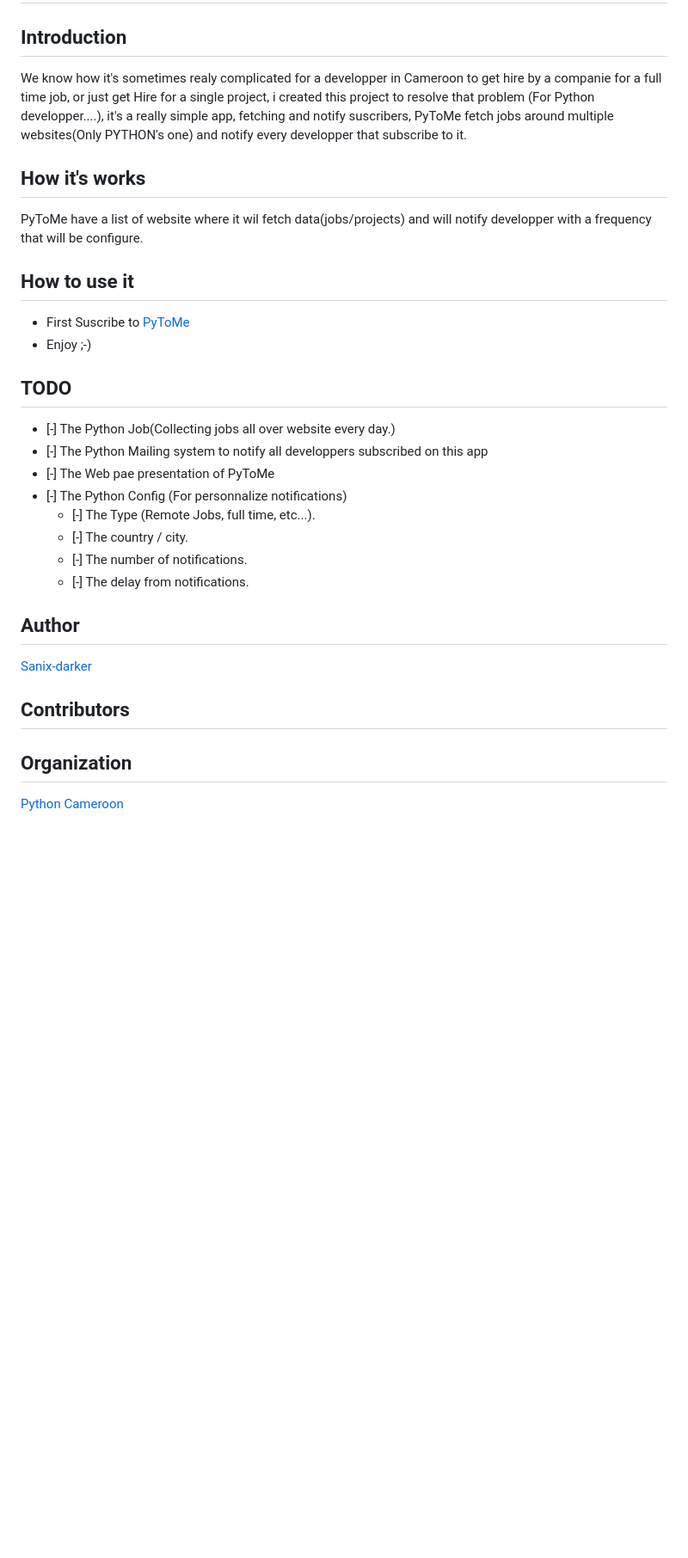
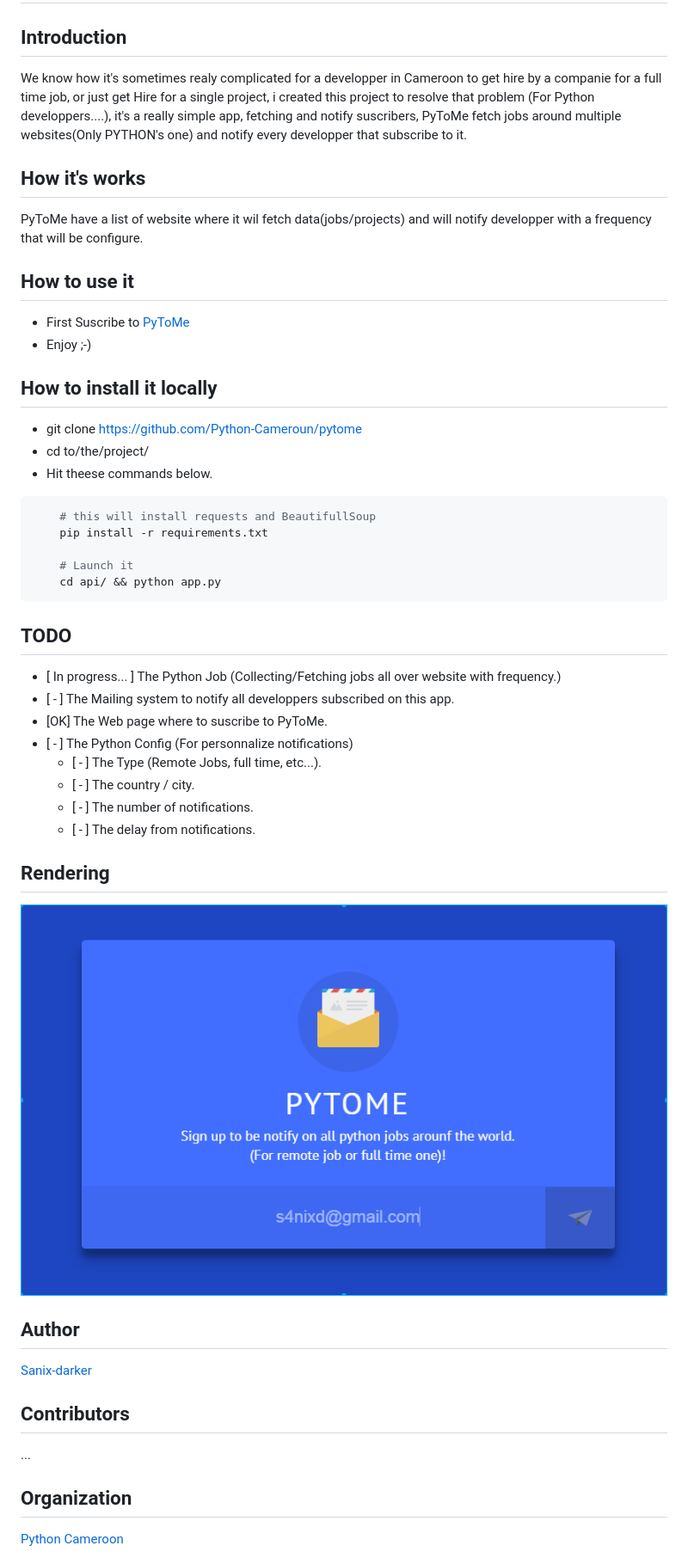
Before and after one commit to Python-Cameroun/PyToMe, a Markdown page: README.md, the part around the change. Shown at 86% size. GitHub-like rendering; pictures changed too: assets/img/rendu.png (added); blank space fills up the shorter version.

````diff
--- a/README.md
+++ b/README.md
@@ -3,7 +3,7 @@
 # <>PyToMe
 
 ## Introduction
-   We know how it's sometimes realy complicated for a developper in Cameroon to get hire by a companie for a full time job, or just get Hire for a single project, i created this project to resolve that problem (For Python developper....), it's a really simple app, fetching and notify suscribers, PyToMe fetch jobs around multiple websites(Only PYTHON's one) and notify every developper that subscribe to it.
+   We know how it's sometimes realy complicated for a developper in Cameroon to get hire by a companie for a full time job, or just get Hire for a single project, i created this project to resolve that problem (For Python developpers....), it's a really simple app, fetching and notify suscribers, PyToMe fetch jobs around multiple websites(Only PYTHON's one) and notify every developper that subscribe to it.
 
 ## How it's works
 PyToMe have a list of website where it wil fetch data(jobs/projects) and will notify developper with a frequency that will be configure.
@@ -12,21 +12,36 @@ PyToMe have a list of website where it wil fetch data(jobs/projects) and will no
 - First Suscribe to [PyToMe](https://github.com/pytome)
 - Enjoy ;-)
 
+## How to install it locally
+* git clone https://github.com/Python-Cameroun/pytome
+* cd to/the/project/
+* Hit theese commands below.
+```python
+    # this will install requests and BeautifullSoup
+    pip install -r requirements.txt
+
+    # Launch it
+    cd api/ && python app.py
+```
+
 ## TODO
-- [-] The Python Job(Collecting jobs all over website every day.)
-- [-] The Python Mailing system to notify all developpers subscribed on this app
-- [-] The Web pae presentation of PyToMe
-- [-] The Python Config (For personnalize notifications)
-    - [-] The Type (Remote Jobs, full time, etc...).
-    - [-] The country / city.
-    - [-] The number of notifications.
-    - [-] The delay from notifications.
+- [ In progress... ] The Python Job (Collecting/Fetching jobs all over website with frequency.)
+- [ - ] The Mailing system to notify all developpers subscribed on this app.
+- [OK] The Web page where to suscribe to PyToMe.
+- [ - ] The Python Config (For personnalize notifications)
+    - [ - ] The Type (Remote Jobs, full time, etc...).
+    - [ - ] The country / city.
+    - [ - ] The number of notifications.
+    - [ - ] The delay from notifications.
+
+## Rendering
+<img src="assets/img/rendu.png" />
 
 ## Author
 [Sanix-darker](https://github.com/sanix-darker)
 
 ## Contributors
-
+...
 
 ## Organization
 [Python Cameroon](https://github.com/python-cameroun)
````
Also changed, not shown: assets/img/letter.png (added), 4 other files.
